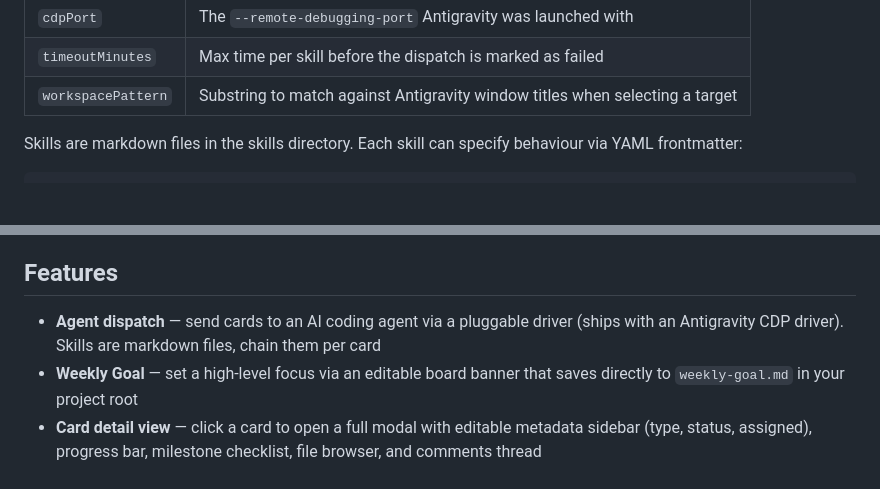
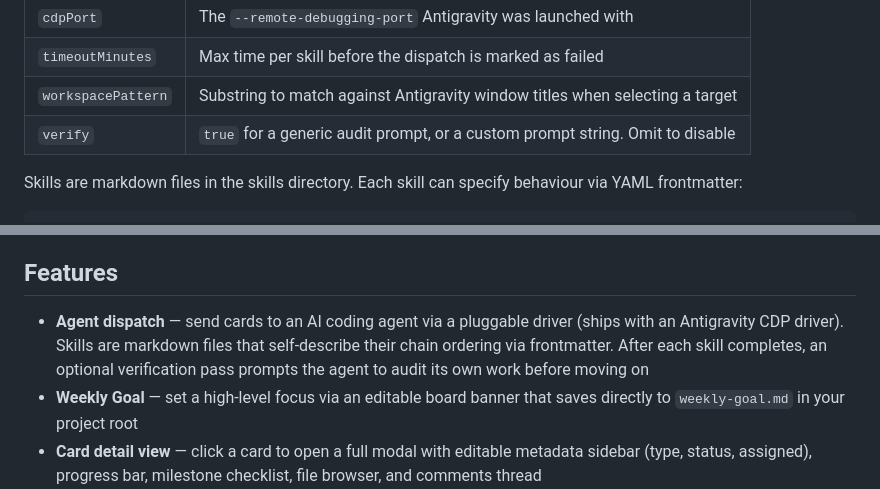
Before and after one commit to fluado/faru, a Markdown page: README.md, 2 parts joined by grey strips. GitHub-like rendering; blank space fills up the shorter version.

Commit message:
board: board: update README.md

```diff
--- a/README.md
+++ b/README.md
@@ -243,6 +243,7 @@ faru ships with a driver for [Antigravity](https://antigravity.dev) that dispatc
 | `cdpPort` | The `--remote-debugging-port` Antigravity was launched with |
 | `timeoutMinutes` | Max time per skill before the dispatch is marked as failed |
 | `workspacePattern` | Substring to match against Antigravity window titles when selecting a target |
+| `verify` | `true` for a generic audit prompt, or a custom prompt string. Omit to disable |
 
 Skills are markdown files in the skills directory. Each skill can specify behaviour via YAML frontmatter:
 
@@ -296,7 +297,7 @@ Cards are folders with markdown files. Any tool that can write files can create
 
 ## Features
 
-- **Agent dispatch** — send cards to an AI coding agent via a pluggable driver (ships with an Antigravity CDP driver). Skills are markdown files, chain them per card
+- **Agent dispatch** — send cards to an AI coding agent via a pluggable driver (ships with an Antigravity CDP driver). Skills are markdown files that self-describe their chain ordering via frontmatter. After each skill completes, an optional verification pass prompts the agent to audit its own work before moving on
 - **Weekly Goal** — set a high-level focus via an editable board banner that saves directly to `weekly-goal.md` in your project root
 - **Card detail view** — click a card to open a full modal with editable metadata sidebar (type, status, assigned), progress bar, milestone checklist, file browser, and comments thread
 - **External links** — attach references or external spec folders to any card via a `links:` array in the YAML frontmatter
```
